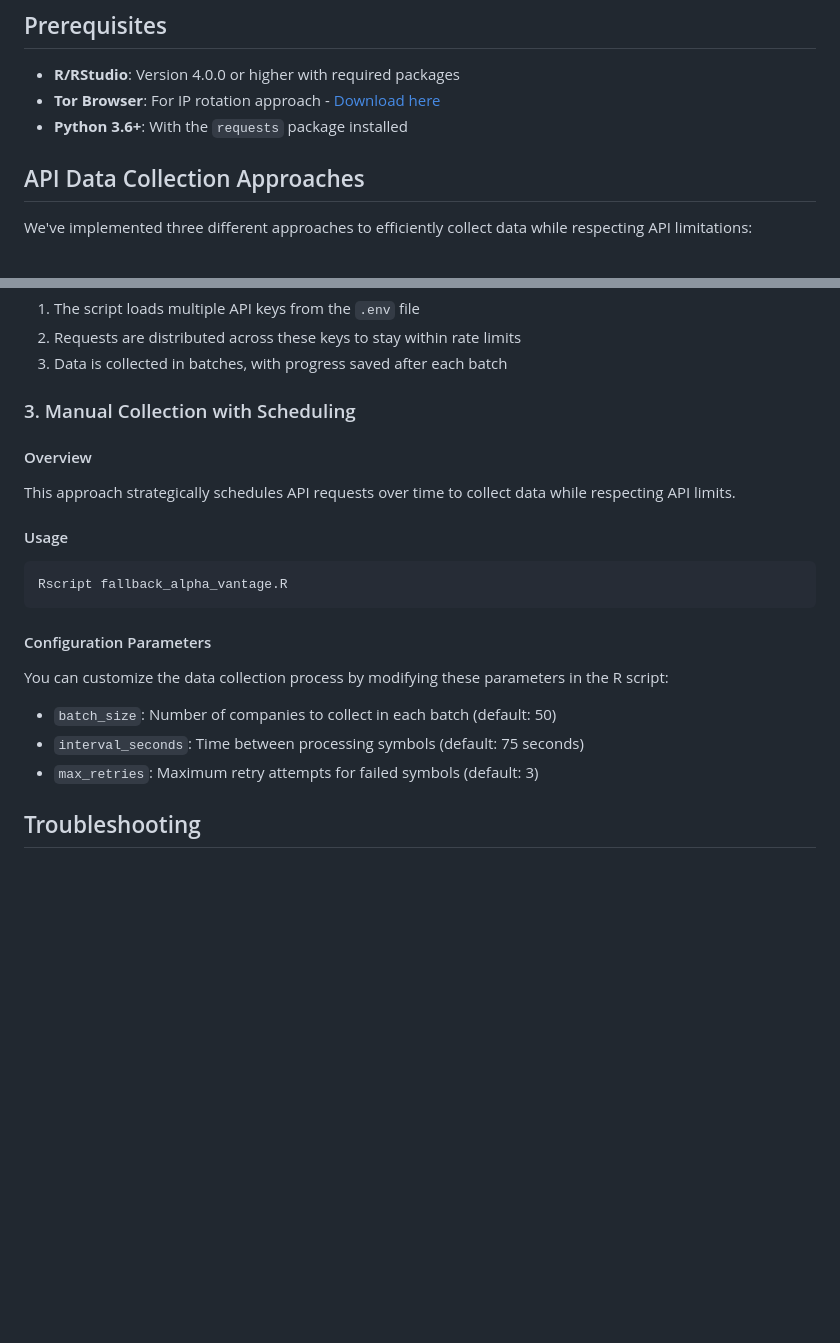
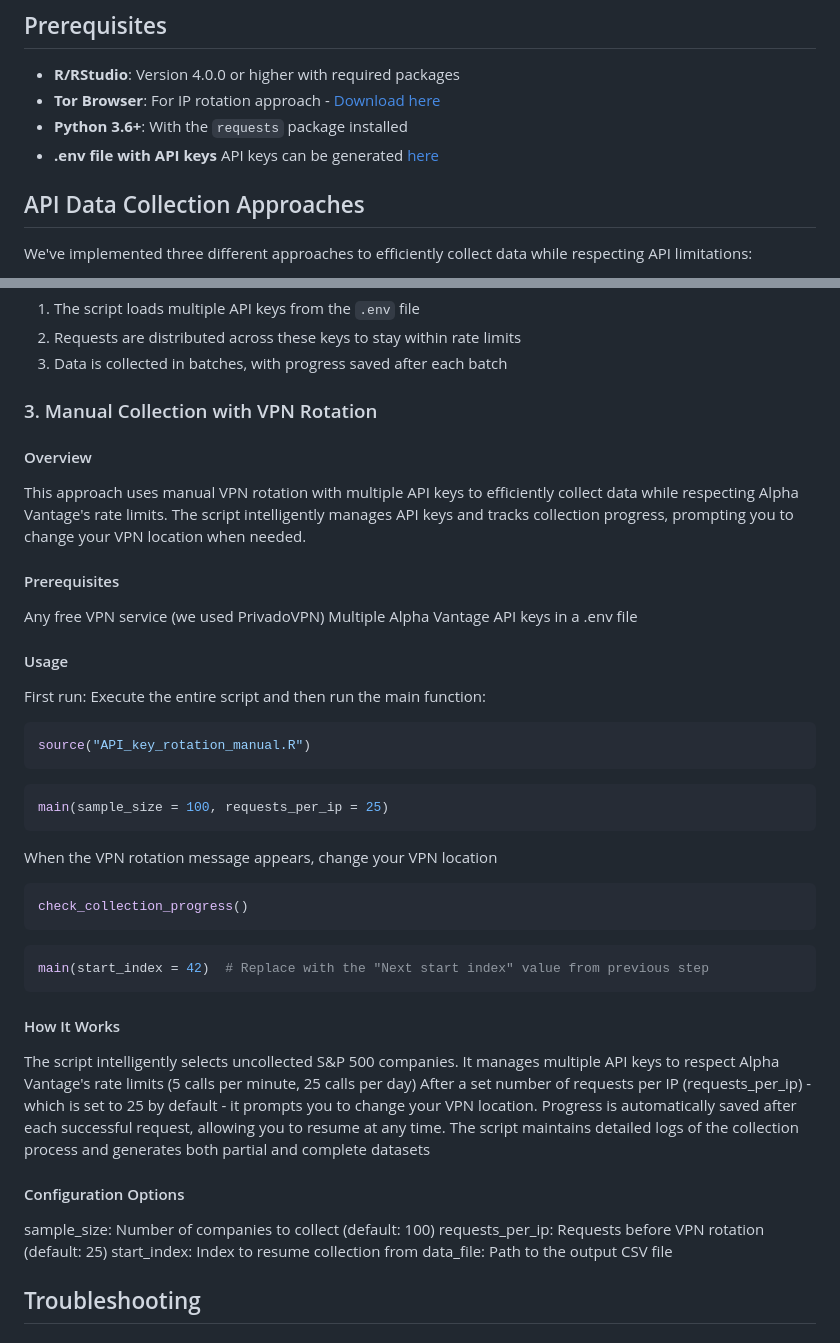
Before and after one commit to isabelmonge/data-harvesting, a Markdown page: README.md, 2 parts joined by grey strips. Drawn GitHub-style; blank space fills up the shorter version.

````diff
--- a/README.md
+++ b/README.md
@@ -96,6 +96,7 @@ This project combines multiple data collection strategies into a comprehensive f
 - **R/RStudio**: Version 4.0.0 or higher with required packages
 - **Tor Browser**: For IP rotation approach - [Download here](https://www.torproject.org/download/)
 - **Python 3.6+**: With the `requests` package installed
+- **.env file with API keys** API keys can be generated [here](https://www.alphavantage.co/support/#api-key)
 
 ## API Data Collection Approaches
 
@@ -180,21 +181,47 @@ Rscript API_key_rotation_manual.R
 2. Requests are distributed across these keys to stay within rate limits
 3. Data is collected in batches, with progress saved after each batch
 
-### 3. Manual Collection with Scheduling
+### 3. Manual Collection with VPN Rotation
 
 #### Overview
-This approach strategically schedules API requests over time to collect data while respecting API limits.
+This approach uses manual VPN rotation with multiple API keys to efficiently collect data while respecting Alpha Vantage's rate limits. The script intelligently manages API keys and tracks collection progress, prompting you to change your VPN location when needed.
+
+#### Prerequisites
+
+Any free VPN service (we used PrivadoVPN)
+Multiple Alpha Vantage API keys in a .env file
 
 #### Usage
-```bash
-Rscript fallback_alpha_vantage.R
+
+First run: Execute the entire script and then run the main function:
+``` R # Load the script
+source("API_key_rotation_manual.R")
 ```
 
-#### Configuration Parameters
-You can customize the data collection process by modifying these parameters in the R script:
-- `batch_size`: Number of companies to collect in each batch (default: 50)
-- `interval_seconds`: Time between processing symbols (default: 75 seconds)
-- `max_retries`: Maximum retry attempts for failed symbols (default: 3)
+``` R # Start collection with 100 companies, 25 requests per IP
+main(sample_size = 100, requests_per_ip = 25)
+```
+
+When the VPN rotation message appears, change your VPN location
+``` R # To check where you left off:
+check_collection_progress()
+```
+
+``` R # To continue collection:
+main(start_index = 42)  # Replace with the "Next start index" value from previous step
+```
+
+#### How It Works
+
+The script intelligently selects uncollected S&P 500 companies. It manages multiple API keys to respect Alpha Vantage's rate limits (5 calls per minute, 25 calls per day)
+After a set number of requests per IP (requests_per_ip) - which is set to 25 by default - it prompts you to change your VPN location. Progress is automatically saved after each successful request, allowing you to resume at any time. The script maintains detailed logs of the collection process and generates both partial and complete datasets
+
+#### Configuration Options
+
+sample_size: Number of companies to collect (default: 100)
+requests_per_ip: Requests before VPN rotation (default: 25)
+start_index: Index to resume collection from
+data_file: Path to the output CSV file
 
 
 ## Troubleshooting
````
